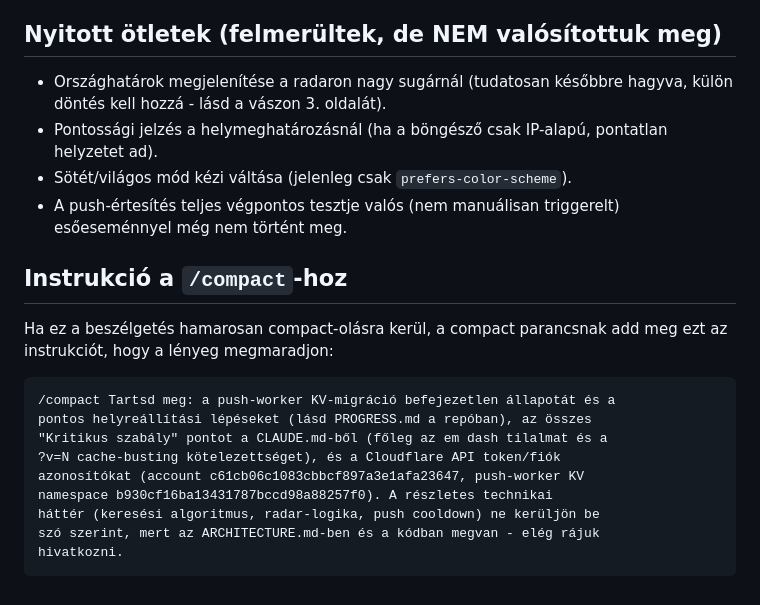
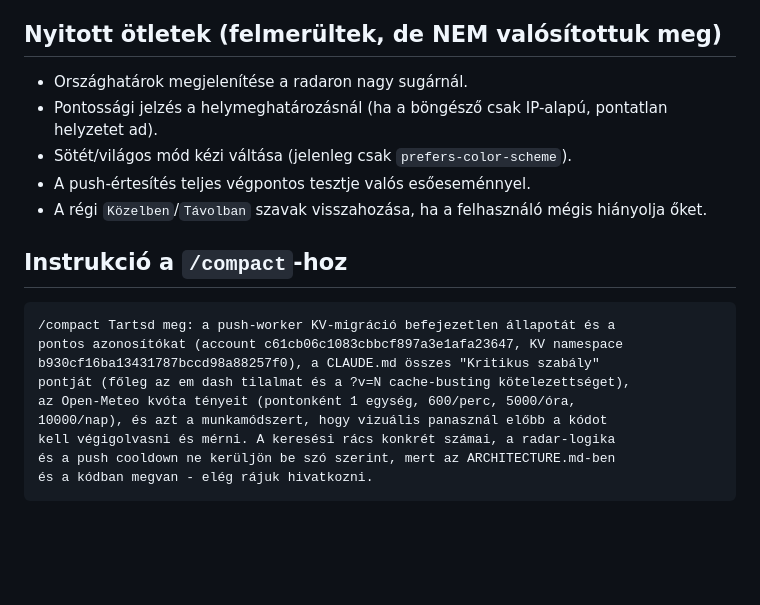
Before and after one commit to kovizozi/holazeso, a Markdown page: PROGRESS.md, the part around one of its changes. Drawn GitHub-style; blank space fills up the shorter version.

````diff
--- a/PROGRESS.md
+++ b/PROGRESS.md
@@ -101,27 +138,24 @@ inicializálta a semmiből).
 
 ## Nyitott ötletek (felmerültek, de NEM valósítottuk meg)
 
-- Országhatárok megjelenítése a radaron nagy sugárnál (tudatosan
-  későbbre hagyva, külön döntés kell hozzá - lásd a vászon 3. oldalát).
+- Országhatárok megjelenítése a radaron nagy sugárnál.
 - Pontossági jelzés a helymeghatározásnál (ha a böngésző csak IP-alapú,
   pontatlan helyzetet ad).
 - Sötét/világos mód kézi váltása (jelenleg csak `prefers-color-scheme`).
-- A push-értesítés teljes végpontos tesztje valós (nem manuálisan
-  triggerelt) esőeseménnyel még nem történt meg.
+- A push-értesítés teljes végpontos tesztje valós esőeseménnyel.
+- A régi `Közelben`/`Távolban` szavak visszahozása, ha a felhasználó
+  mégis hiányolja őket.
 
 ## Instrukció a `/compact`-hoz
 
-Ha ez a beszélgetés hamarosan compact-olásra kerül, a compact parancsnak
-add meg ezt az instrukciót, hogy a lényeg megmaradjon:
-
 ```
 /compact Tartsd meg: a push-worker KV-migráció befejezetlen állapotát és a
-pontos helyreállítási lépéseket (lásd PROGRESS.md a repóban), az összes
-"Kritikus szabály" pontot a CLAUDE.md-ből (főleg az em dash tilalmat és a
-?v=N cache-busting kötelezettséget), és a Cloudflare API token/fiók
-azonosítókat (account c61cb06c1083cbbcf897a3e1afa23647, push-worker KV
-namespace b930cf16ba13431787bccd98a88257f0). A részletes technikai
-háttér (keresési algoritmus, radar-logika, push cooldown) ne kerüljön be
-szó szerint, mert az ARCHITECTURE.md-ben és a kódban megvan - elég rájuk
-hivatkozni.
+pontos azonosítókat (account c61cb06c1083cbbcf897a3e1afa23647, KV namespace
+b930cf16ba13431787bccd98a88257f0), a CLAUDE.md összes "Kritikus szabály"
+pontját (főleg az em dash tilalmat és a ?v=N cache-busting kötelezettséget),
+az Open-Meteo kvóta tényeit (pontonként 1 egység, 600/perc, 5000/óra,
+10000/nap), és azt a munkamódszert, hogy vizuális panasznál előbb a kódot
+kell végigolvasni és mérni. A keresési rács konkrét számai, a radar-logika
+és a push cooldown ne kerüljön be szó szerint, mert az ARCHITECTURE.md-ben
+és a kódban megvan - elég rájuk hivatkozni.
 ```
````
Also changed, not shown: other parts of PROGRESS.md (+118 -81 lines).
